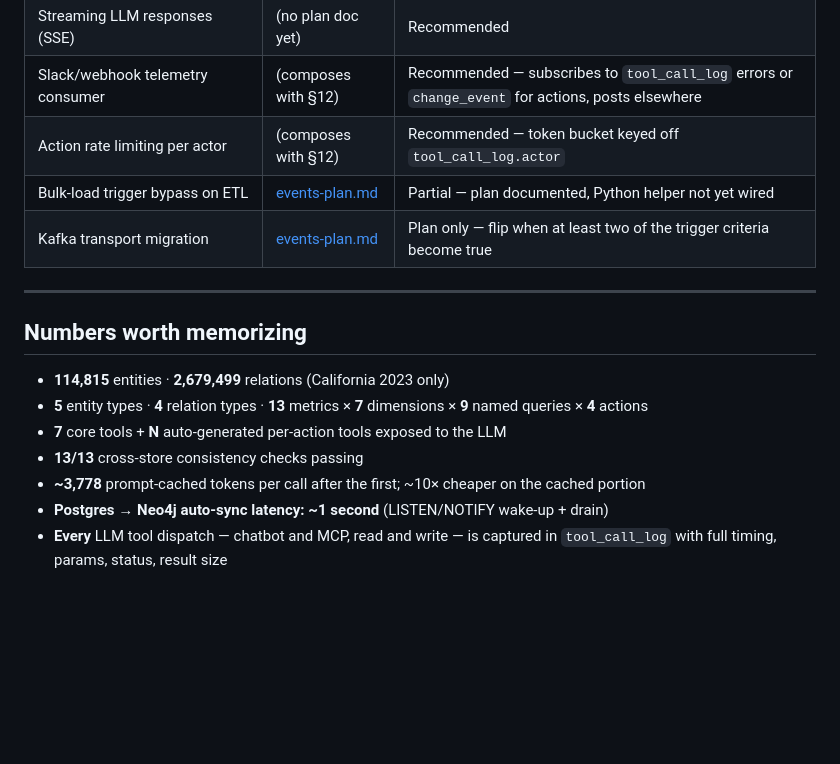
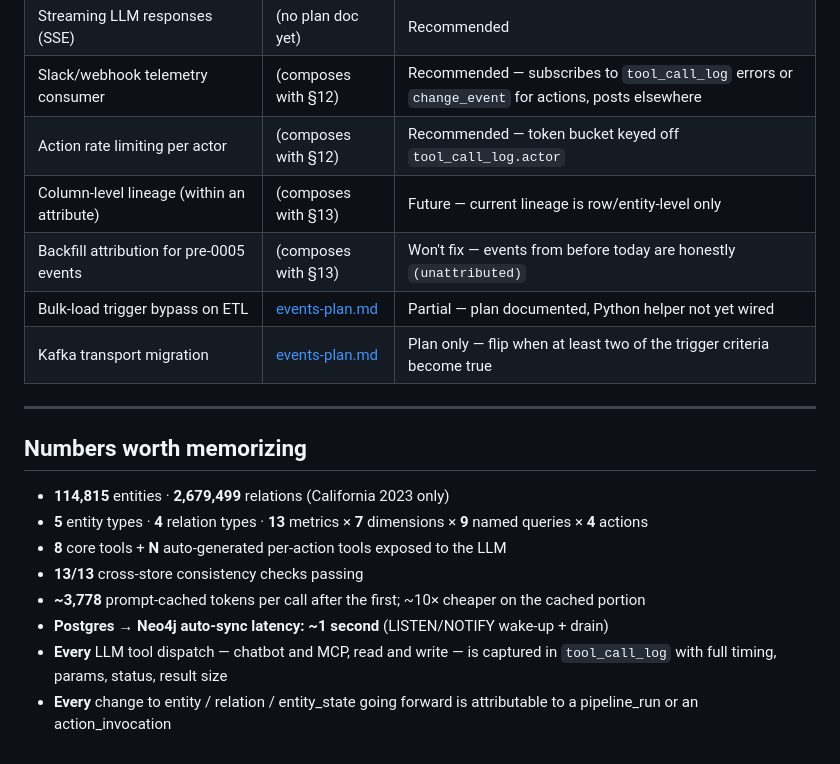
Before and after one commit to gigenthomas/prescriber-ontology, a Markdown page: docs/features.md, the part around one of its changes. Rendered like a GitHub page; blank space fills up the shorter version.

```diff
--- a/docs/features.md
+++ b/docs/features.md
@@ -165,6 +186,8 @@ enables. Group order roughly reflects build order.
 | Streaming LLM responses (SSE) | (no plan doc yet) | Recommended |
 | Slack/webhook telemetry consumer | (composes with §12) | Recommended — subscribes to `tool_call_log` errors or `change_event` for actions, posts elsewhere |
 | Action rate limiting per actor | (composes with §12) | Recommended — token bucket keyed off `tool_call_log.actor` |
+| Column-level lineage (within an attribute) | (composes with §13) | Future — current lineage is row/entity-level only |
+| Backfill attribution for pre-0005 events | (composes with §13) | Won't fix — events from before today are honestly `(unattributed)` |
 | Bulk-load trigger bypass on ETL | [events-plan.md](events-plan.md) | Partial — plan documented, Python helper not yet wired |
 | Kafka transport migration | [events-plan.md](events-plan.md) | Plan only — flip when at least two of the trigger criteria become true |
 
@@ -174,8 +197,9 @@ enables. Group order roughly reflects build order.
 
 - **114,815** entities · **2,679,499** relations (California 2023 only)
 - **5** entity types · **4** relation types · **13** metrics × **7** dimensions × **9** named queries × **4** actions
-- **7** core tools + **N** auto-generated per-action tools exposed to the LLM
+- **8** core tools + **N** auto-generated per-action tools exposed to the LLM
 - **13/13** cross-store consistency checks passing
 - **~3,778** prompt-cached tokens per call after the first; ~10× cheaper on the cached portion
 - **Postgres → Neo4j auto-sync latency: ~1 second** (LISTEN/NOTIFY wake-up + drain)
 - **Every** LLM tool dispatch — chatbot and MCP, read and write — is captured in `tool_call_log` with full timing, params, status, result size
+- **Every** change to entity / relation / entity_state going forward is attributable to a pipeline_run or an action_invocation
```
Also changed, not shown: other parts of docs/features.md (+21 -0 lines).
